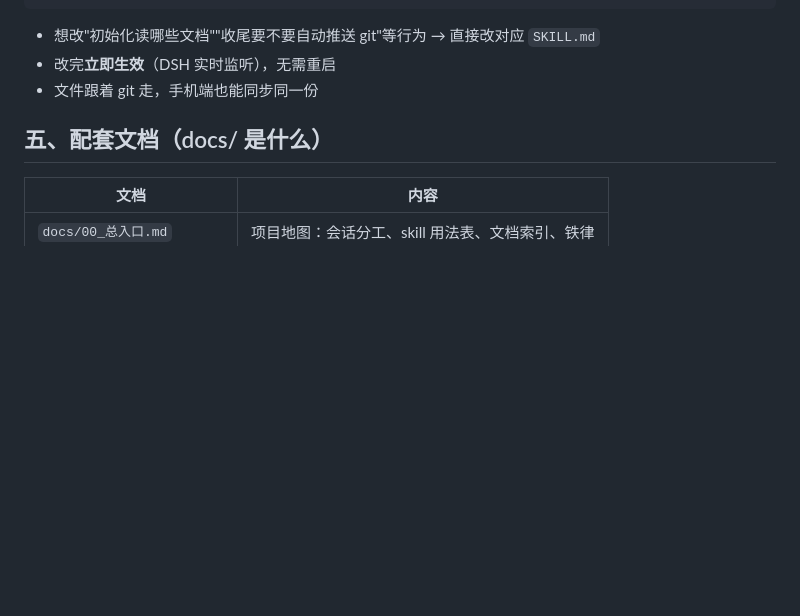
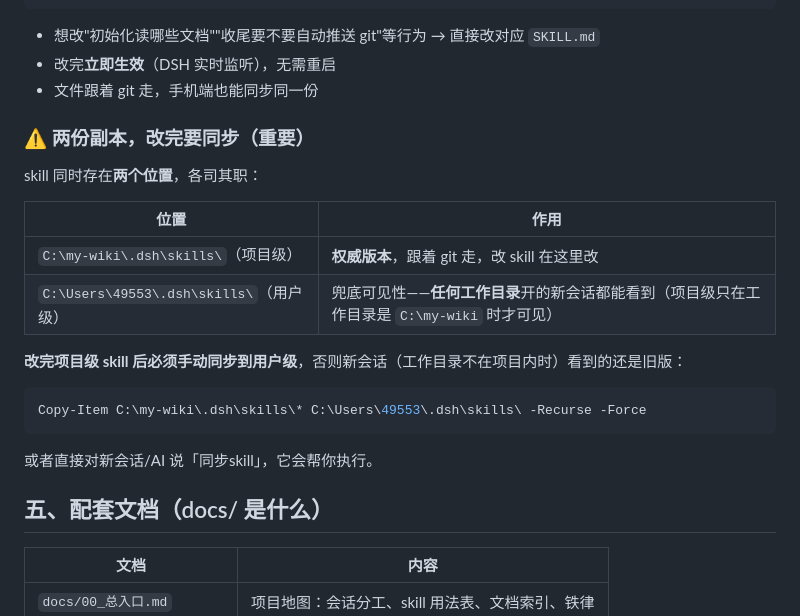
Before and after one commit to xiaosong724/mywiki, a Markdown page: docs/04_skill使用手册.md, the part around the change. Drawn GitHub-style; blank space fills up the shorter version.

Commit message:
docs: 04记录skill双份副本同步提醒, 00加同步skill说明

````diff
--- a/docs/04_skill使用手册.md
+++ b/docs/04_skill使用手册.md
@@ -48,6 +48,23 @@
 - 改完**立即生效**（DSH 实时监听），无需重启
 - 文件跟着 git 走，手机端也能同步同一份
 
+### ⚠️ 两份副本，改完要同步（重要）
+
+skill 同时存在**两个位置**，各司其职：
+
+| 位置 | 作用 |
+|---|---|
+| `C:\my-wiki\.dsh\skills\`（项目级） | **权威版本**，跟着 git 走，改 skill 在这里改 |
+| `C:\Users\49553\.dsh\skills\`（用户级） | 兜底可见性——**任何工作目录**开的新会话都能看到（项目级只在工作目录是 `C:\my-wiki` 时才可见） |
+
+**改完项目级 skill 后必须手动同步到用户级**，否则新会话（工作目录不在项目内时）看到的还是旧版：
+
+```powershell
+Copy-Item C:\my-wiki\.dsh\skills\* C:\Users\49553\.dsh\skills\ -Recurse -Force
+```
+
+或者直接对新会话/AI 说「同步skill」，它会帮你执行。
+
 ## 五、配套文档（docs/ 是什么）
 
 | 文档 | 内容 |
````
Also changed, not shown: docs/00_总入口.md (+2 -0 lines).
